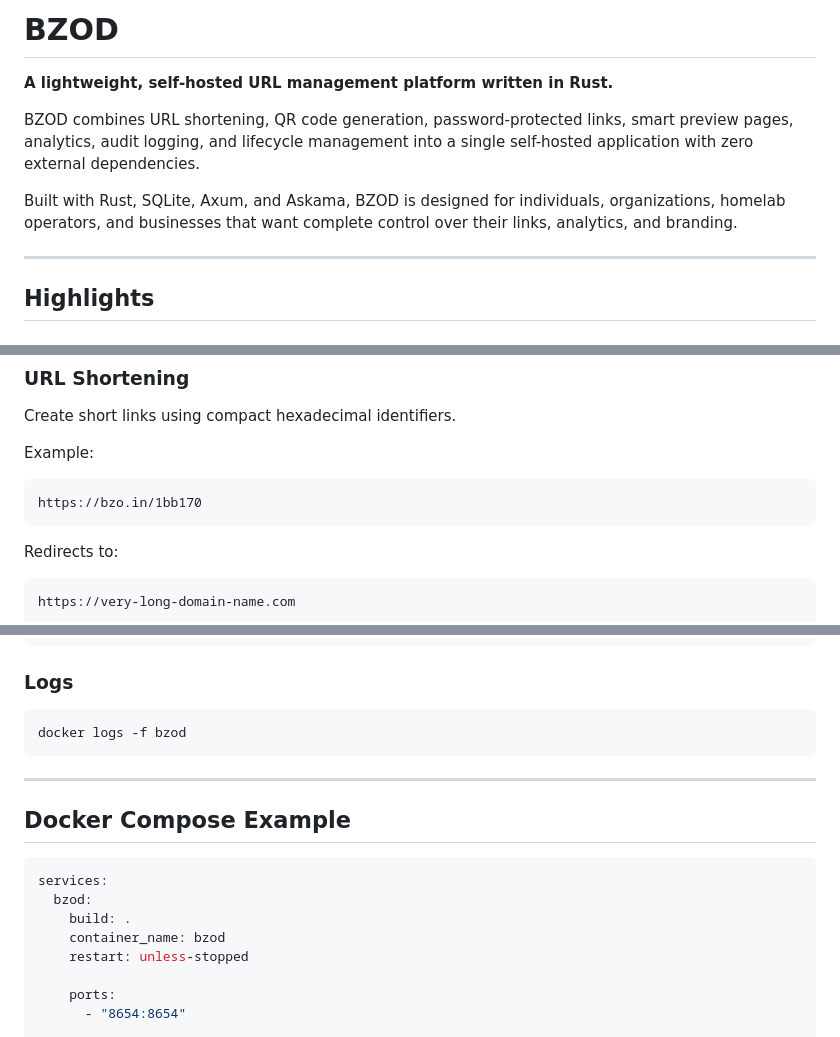
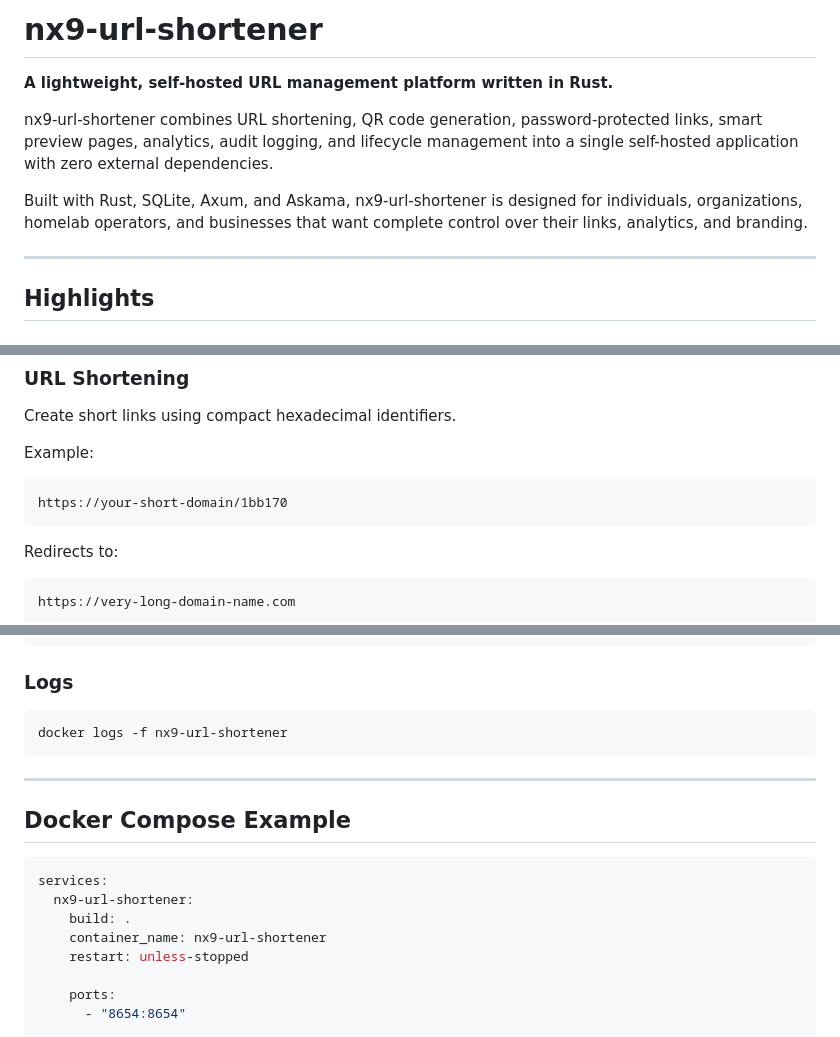
Before and after one commit to thakares/nx9-url-shortener, a Markdown page: README.md, 3 parts joined by grey strips. GitHub-like rendering.

````diff
--- a/README.md
+++ b/README.md
@@ -1,10 +1,10 @@
-# BZOD
+# nx9-url-shortener
 
 **A lightweight, self-hosted URL management platform written in Rust.**
 
-BZOD combines URL shortening, QR code generation, password-protected links, smart preview pages, analytics, audit logging, and lifecycle management into a single self-hosted application with zero external dependencies.
+nx9-url-shortener combines URL shortening, QR code generation, password-protected links, smart preview pages, analytics, audit logging, and lifecycle management into a single self-hosted application with zero external dependencies.
 
-Built with Rust, SQLite, Axum, and Askama, BZOD is designed for individuals, organizations, homelab operators, and businesses that want complete control over their links, analytics, and branding.
+Built with Rust, SQLite, Axum, and Askama, nx9-url-shortener is designed for individuals, organizations, homelab operators, and businesses that want complete control over their links, analytics, and branding.
 
 ---
 
@@ -57,7 +57,7 @@ Create short links using compact hexadecimal identifiers.
 Example:
 
 ```text
-https://bzo.in/1bb170
+https://your-short-domain/1bb170
 ```
 
 Redirects to:
@@ -313,7 +313,7 @@ docker compose up -d
 ### Logs
 
 ```bash
-docker logs -f bzod
+docker logs -f nx9-url-shortener
 ```
 
 ---
@@ -322,9 +322,9 @@ docker logs -f bzod
 
 ```yaml
 services:
-  bzod:
+  nx9-url-shortener:
     build: .
-    container_name: bzod
+    container_name: nx9-url-shortener
     restart: unless-stopped
 
     ports:
````
Also changed, not shown: other parts of README.md (+4 -4 lines).
